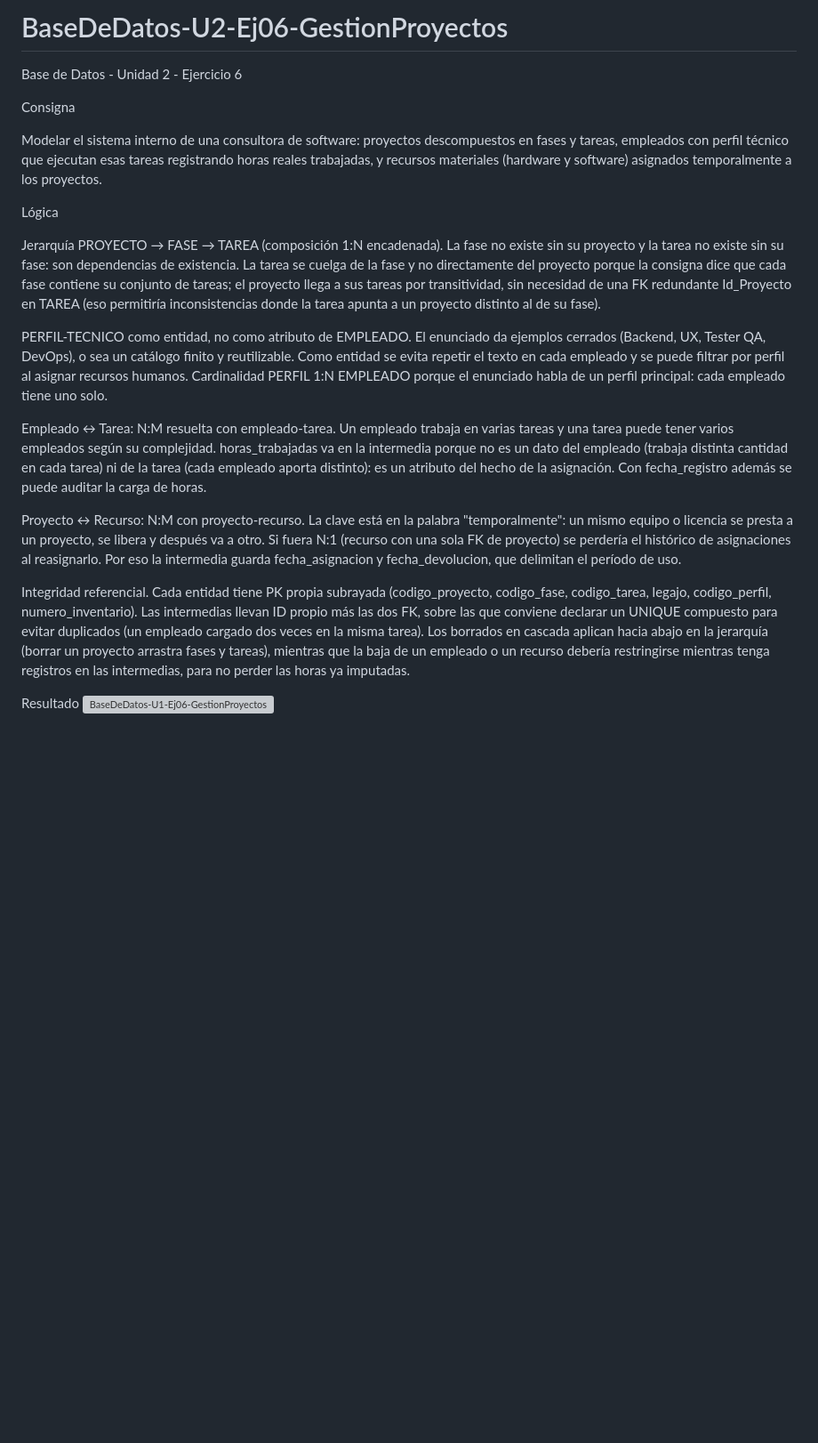
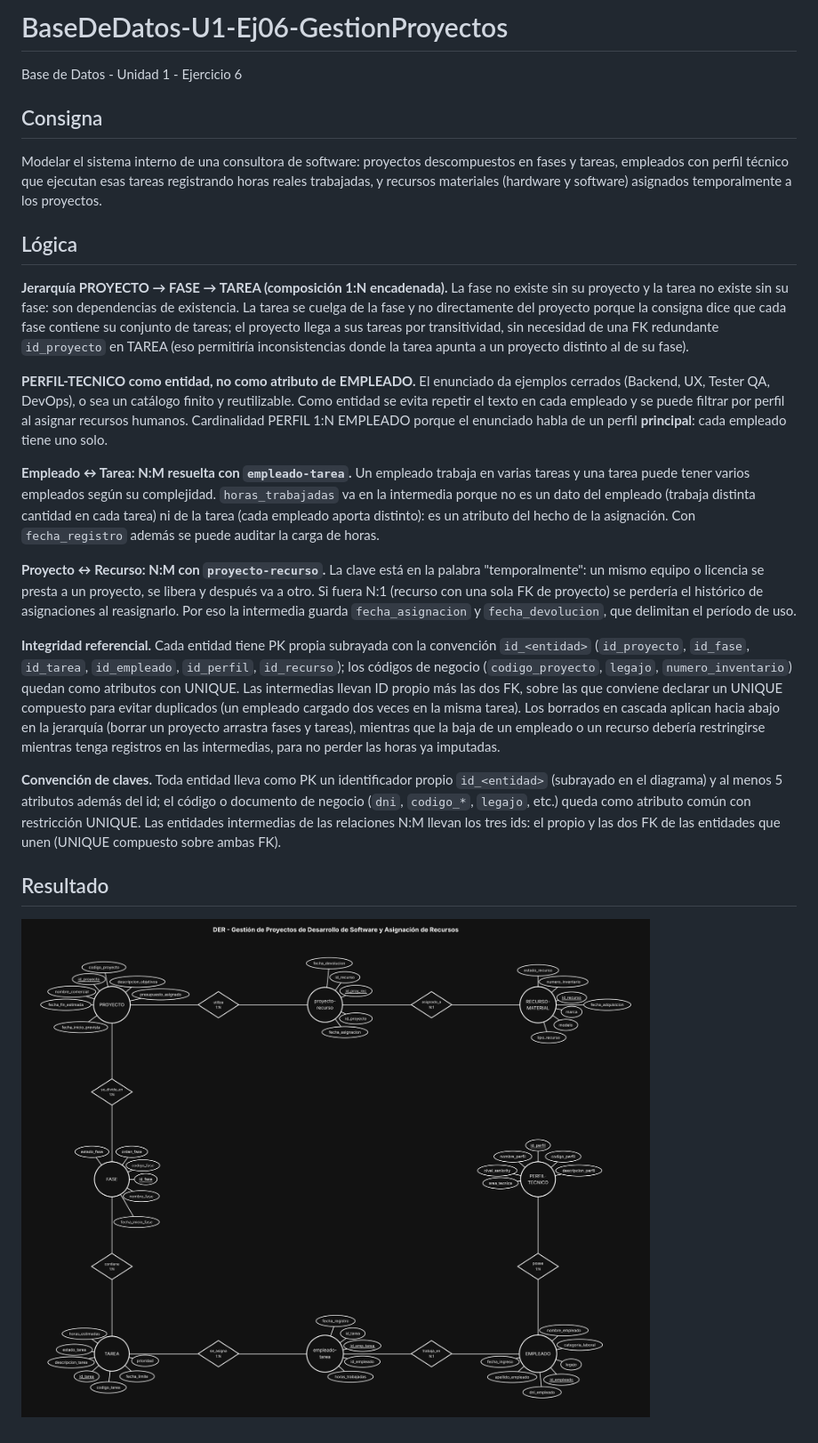
Before and after one commit to tizianogale2017-tech/BaseDeDatos-U2-Ej06-GestionProyectos, a Markdown page: README.md, the part around the change. Shown at 89% size. Drawn GitHub-style; pictures changed too: captura.png (added); blank space fills up the shorter version; grey boxes are pictures that could not be loaded.

Commit message:
Corrección DER: PK id_<entidad>, 5 atributos mínimos, intermedias con 3 ids

```diff
--- a/README.md
+++ b/README.md
@@ -1,22 +1,25 @@
-# BaseDeDatos-U2-Ej06-GestionProyectos
+# BaseDeDatos-U1-Ej06-GestionProyectos
 
-Base de Datos - Unidad 2 - Ejercicio 6
+Base de Datos - Unidad 1 - Ejercicio 6
 
-Consigna
+## Consigna
 
 Modelar el sistema interno de una consultora de software: proyectos descompuestos en fases y tareas, empleados con perfil técnico que ejecutan esas tareas registrando horas reales trabajadas, y recursos materiales (hardware y software) asignados temporalmente a los proyectos.
 
-Lógica
+## Lógica
 
-Jerarquía PROYECTO → FASE → TAREA (composición 1:N encadenada). La fase no existe sin su proyecto y la tarea no existe sin su fase: son dependencias de existencia. La tarea se cuelga de la fase y no directamente del proyecto porque la consigna dice que cada fase contiene su conjunto de tareas; el proyecto llega a sus tareas por transitividad, sin necesidad de una FK redundante Id_Proyecto en TAREA (eso permitiría inconsistencias donde la tarea apunta a un proyecto distinto al de su fase).
+**Jerarquía PROYECTO → FASE → TAREA (composición 1:N encadenada).** La fase no existe sin su proyecto y la tarea no existe sin su fase: son dependencias de existencia. La tarea se cuelga de la fase y no directamente del proyecto porque la consigna dice que cada fase contiene su conjunto de tareas; el proyecto llega a sus tareas por transitividad, sin necesidad de una FK redundante `id_proyecto` en TAREA (eso permitiría inconsistencias donde la tarea apunta a un proyecto distinto al de su fase).
 
-PERFIL-TECNICO como entidad, no como atributo de EMPLEADO. El enunciado da ejemplos cerrados (Backend, UX, Tester QA, DevOps), o sea un catálogo finito y reutilizable. Como entidad se evita repetir el texto en cada empleado y se puede filtrar por perfil al asignar recursos humanos. Cardinalidad PERFIL 1:N EMPLEADO porque el enunciado habla de un perfil principal: cada empleado tiene uno solo.
+**PERFIL-TECNICO como entidad, no como atributo de EMPLEADO.** El enunciado da ejemplos cerrados (Backend, UX, Tester QA, DevOps), o sea un catálogo finito y reutilizable. Como entidad se evita repetir el texto en cada empleado y se puede filtrar por perfil al asignar recursos humanos. Cardinalidad PERFIL 1:N EMPLEADO porque el enunciado habla de un perfil **principal**: cada empleado tiene uno solo.
 
-Empleado ↔ Tarea: N:M resuelta con empleado-tarea. Un empleado trabaja en varias tareas y una tarea puede tener varios empleados según su complejidad. horas_trabajadas va en la intermedia porque no es un dato del empleado (trabaja distinta cantidad en cada tarea) ni de la tarea (cada empleado aporta distinto): es un atributo del hecho de la asignación. Con fecha_registro además se puede auditar la carga de horas.
+**Empleado ↔ Tarea: N:M resuelta con `empleado-tarea`.** Un empleado trabaja en varias tareas y una tarea puede tener varios empleados según su complejidad. `horas_trabajadas` va en la intermedia porque no es un dato del empleado (trabaja distinta cantidad en cada tarea) ni de la tarea (cada empleado aporta distinto): es un atributo del hecho de la asignación. Con `fecha_registro` además se puede auditar la carga de horas.
 
-Proyecto ↔ Recurso: N:M con proyecto-recurso. La clave está en la palabra "temporalmente": un mismo equipo o licencia se presta a un proyecto, se libera y después va a otro. Si fuera N:1 (recurso con una sola FK de proyecto) se perdería el histórico de asignaciones al reasignarlo. Por eso la intermedia guarda fecha_asignacion y fecha_devolucion, que delimitan el período de uso.
+**Proyecto ↔ Recurso: N:M con `proyecto-recurso`.** La clave está en la palabra "temporalmente": un mismo equipo o licencia se presta a un proyecto, se libera y después va a otro. Si fuera N:1 (recurso con una sola FK de proyecto) se perdería el histórico de asignaciones al reasignarlo. Por eso la intermedia guarda `fecha_asignacion` y `fecha_devolucion`, que delimitan el período de uso.
 
-Integridad referencial. Cada entidad tiene PK propia subrayada (codigo_proyecto, codigo_fase, codigo_tarea, legajo, codigo_perfil, numero_inventario). Las intermedias llevan ID propio más las dos FK, sobre las que conviene declarar un UNIQUE compuesto para evitar duplicados (un empleado cargado dos veces en la misma tarea). Los borrados en cascada aplican hacia abajo en la jerarquía (borrar un proyecto arrastra fases y tareas), mientras que la baja de un empleado o un recurso debería restringirse mientras tenga registros en las intermedias, para no perder las horas ya imputadas.
+**Integridad referencial.** Cada entidad tiene PK propia subrayada con la convención `id_<entidad>` (`id_proyecto`, `id_fase`, `id_tarea`, `id_empleado`, `id_perfil`, `id_recurso`); los códigos de negocio (`codigo_proyecto`, `legajo`, `numero_inventario`) quedan como atributos con UNIQUE. Las intermedias llevan ID propio más las dos FK, sobre las que conviene declarar un UNIQUE compuesto para evitar duplicados (un empleado cargado dos veces en la misma tarea). Los borrados en cascada aplican hacia abajo en la jerarquía (borrar un proyecto arrastra fases y tareas), mientras que la baja de un empleado o un recurso debería restringirse mientras tenga registros en las intermedias, para no perder las horas ya imputadas.
 
-Resultado
-<img width="3300" height="2880" alt="BaseDeDatos-U1-Ej06-GestionProyectos" src="https://github.com/user-attachments/assets/1dcf67b4-fb71-404b-8273-cbf76625546f" />
+**Convención de claves.** Toda entidad lleva como PK un identificador propio `id_<entidad>` (subrayado en el diagrama) y al menos 5 atributos además del id; el código o documento de negocio (`dni`, `codigo_*`, `legajo`, etc.) queda como atributo común con restricción UNIQUE. Las entidades intermedias de las relaciones N:M llevan los tres ids: el propio y las dos FK de las entidades que unen (UNIQUE compuesto sobre ambas FK).
+
+## Resultado
+
+![Diagrama](captura.png)
```
